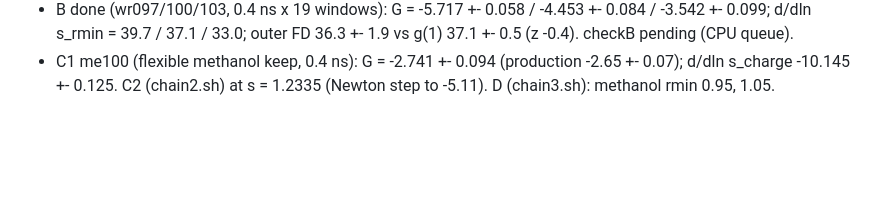
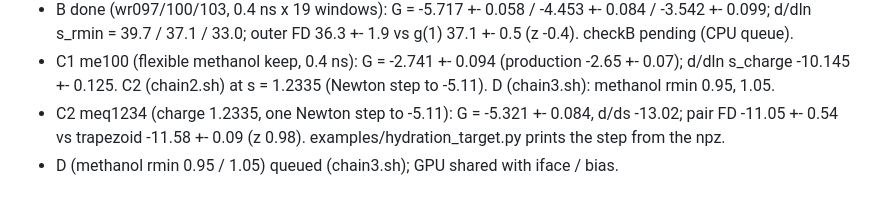
Before and after one commit to larryhuang98/pgm-jax, a Markdown page: NOTES_fegrad.md, the part around the change. Drawn GitHub-style; blank space fills up the shorter version.

```diff
--- a/NOTES_fegrad.md
+++ b/NOTES_fegrad.md
@@ -43,3 +43,6 @@
   d/dln s_rmin = 39.7 / 37.1 / 33.0; outer FD 36.3 +- 1.9 vs g(1) 37.1 +- 0.5 (z -0.4). checkB pending (CPU queue).
 - C1 me100 (flexible methanol keep, 0.4 ns): G = -2.741 +- 0.094 (production -2.65 +- 0.07); d/dln s_charge
   -10.145 +- 0.125. C2 (chain2.sh) at s = 1.2335 (Newton step to -5.11). D (chain3.sh): methanol rmin 0.95, 1.05.
+- C2 meq1234 (charge 1.2335, one Newton step to -5.11): G = -5.321 +- 0.084, d/ds -13.02; pair FD -11.05 +- 0.54 vs
+  trapezoid -11.58 +- 0.09 (z 0.98). examples/hydration_target.py prints the step from the npz.
+- D (methanol rmin 0.95 / 1.05) queued (chain3.sh); GPU shared with iface / bias.
```
Also changed, not shown: docs/fe_gradients.md (+24 -1 lines), docs/free_energy.md (+1 -0 lines).
